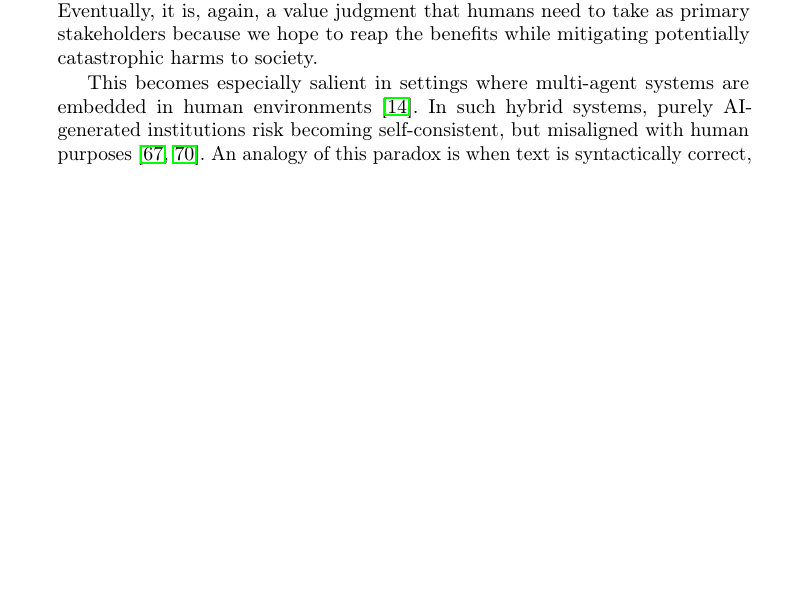
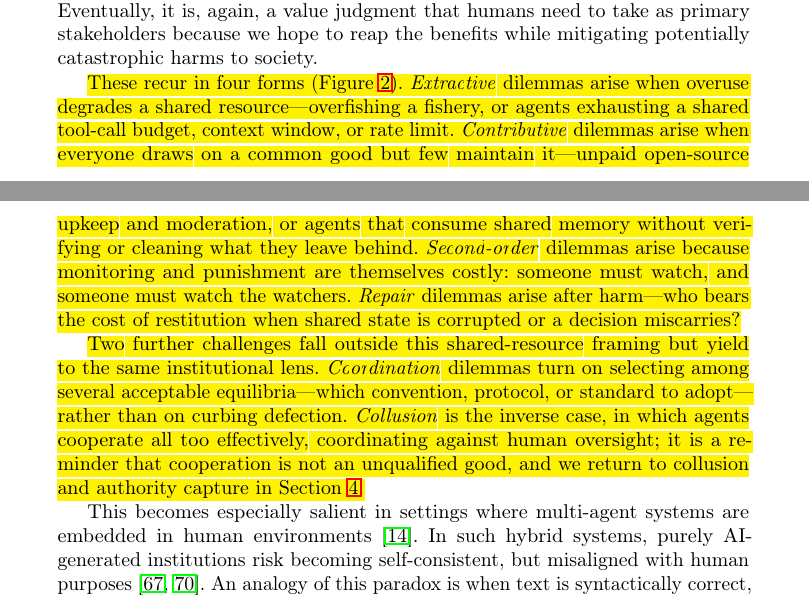
Before and after one commit to van-truong/institutional-design-for-ai-agents, a LaTeX paper (manuscript/manuscript.tex): part of page 6 of 32 before the commit and two parts of pages 6 and 7 of 32 after it, the two joined at a grey line, cut so that both start at the same text, the shorter picture padded with empty space. Compiled offline with pdfLaTeX.

Commit message:
manuscript: ground the four dilemmas inline and scope coordination and collusion

```diff
--- a/manuscript/manuscript.tex
+++ b/manuscript/manuscript.tex
@@ -237,6 +239,10 @@ One might object that a sufficiently capable agent community could itself design
 
 \textbf{Capable AI does not remove the need for human design.} Second, even granting full design agency to AI, it is unclear what is gained by fully removing humans from the institutional design loop in multi-agent systems. Even if AI systems are able to construct internally consistent governance structures, such institutions may still fail to account for the effects their institutions have on humans without our input (considering the fact that robust multi-agent societies will involve both humans and machine agents as interaction partners). Even when individual objectives are well-specified, communities of agents can still yield inefficient equilibria~\citep{hardinTragedyCommons1968}. This gap between the best achievable equilibrium and the social optimum is what the Price of Anarchy and Price of Stability literature
 formalizes \citep{anshelevichPriceStabilityNetwork2008,papadimitriouAlgorithmsGamesInternet2001,willis2026evaluatingcollectivebehaviourhundreds}, and manifests in the four cooperation dilemmas shown in Figure~\ref{fig:dilemmas-response}. Mass miscoordination is, in part, caused by poor institutional design. \dup{The design of a capable mechanism narrows this gap, but does not generally close it everywhere}~\citep{huang2026mechanismdesignenoughprosocial}; \dup{for many classes of games, no incentive-compatible mechanism implements the welfare-optimal outcome.} Intelligence applied to mechanism design therefore improves coordination but does not remove the need for normative choices about which equilibria ought to be preferred or whose welfare should be prioritized between and among human and machine agents. Eventually, it is, again, a value judgment that humans need to take as primary stakeholders because we hope to reap the benefits while mitigating potentially catastrophic harms to society.
+
+\voice{These recur in four forms (Figure~\mbox{\ref{fig:dilemmas-response}}). \emph{Extractive} dilemmas arise when overuse degrades a shared resource---overfishing a fishery, or agents exhausting a shared tool-call budget, context window, or rate limit. \emph{Contributive} dilemmas arise when everyone draws on a common good but few maintain it---unpaid open-source upkeep and moderation, or agents that consume shared memory without verifying or cleaning what they leave behind. \emph{Second-order} dilemmas arise because monitoring and punishment are themselves costly: someone must watch, and someone must watch the watchers. \emph{Repair} dilemmas arise after harm---who bears the cost of restitution when shared state is corrupted or a decision miscarries?}
+
+\voice{Two further challenges fall outside this shared-resource framing but yield to the same institutional lens. \emph{Coordination} dilemmas turn on selecting among several acceptable equilibria---which convention, protocol, or standard to adopt---rather than on curbing defection. \emph{Collusion} is the inverse case, in which agents cooperate all too effectively, coordinating against human oversight; it is a reminder that cooperation is not an unqualified good, and we return to collusion and authority capture in Section~\mbox{\ref{sec:failures}}.}
 % \ANG{1 July: I'm currently unsure about this second paragraph, the arguments are repeated w.r.t. to the paragrpah before, it says little about the limits.}
 
 This becomes especially salient in settings where multi-agent systems are embedded in human environments \citep{dafoe2021cooperative}. In such hybrid systems, purely AI-generated institutions risk becoming self-consistent, but misaligned with human purposes~\citep{shenAIOrganizationsAre2026, sorensen2024roadmap}. An analogy of this paradox is when text is syntactically correct, but semantically irrelevant~\citep{norvigColorlessGreenIdeas2012}. For this reason, we assert that institutional design should not be left as an afterthought, or even delegated to AI agents to sort out among themselves.
```
Also changed, not shown: manuscript/manuscript.tex (4 more changed lines).
